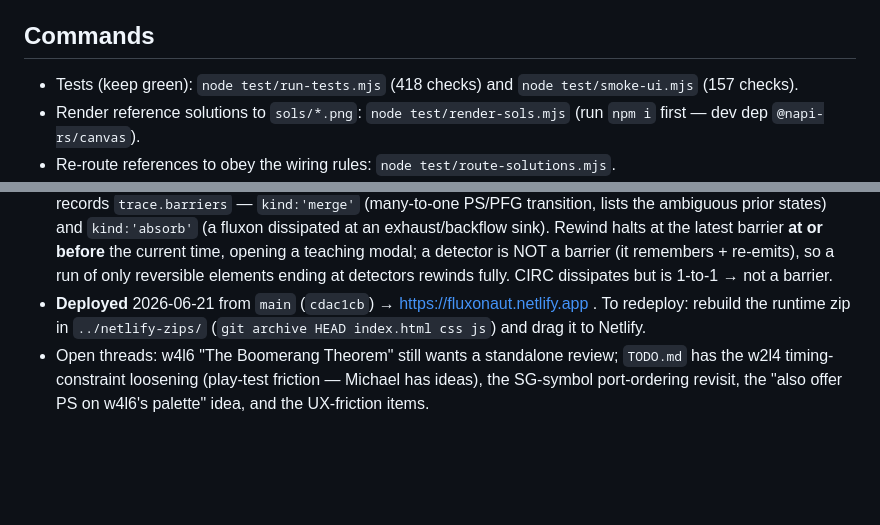
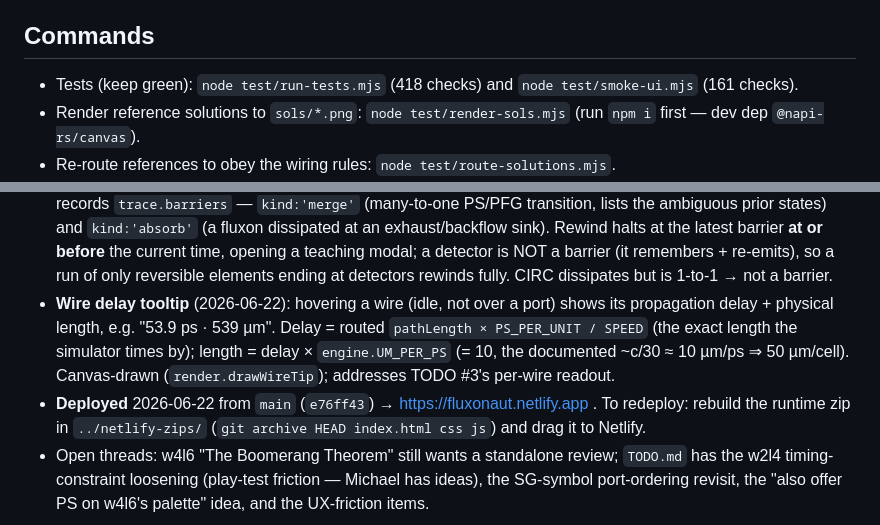
Before and after one commit to mikepfrank/fluxonaut, a Markdown page: CLAUDE.md, 2 parts joined by grey strips. Rendered like a GitHub page; blank space fills up the shorter version.

Commit message:
docs: bring CLAUDE.md current — deployed e76ff43; wire delay tooltip
Co-Authored-By: Claude Opus 4.8 <noreply@anthropic.com>

```diff
--- a/CLAUDE.md
+++ b/CLAUDE.md
@@ -11,7 +11,7 @@ don't treat in-game text as ground truth.
 
 ## Commands
 - Tests (keep green): `node test/run-tests.mjs` (418 checks) and
-  `node test/smoke-ui.mjs` (157 checks).
+  `node test/smoke-ui.mjs` (161 checks).
 - Render reference solutions to `sols/*.png`: `node test/render-sols.mjs`
   (run `npm i` first — dev dep `@napi-rs/canvas`).
 - Re-route references to obey the wiring rules: `node test/route-solutions.mjs`.
@@ -93,7 +93,11 @@ follow-up inline over spawning a subagent.
   an exhaust/backflow sink). Rewind halts at the latest barrier **at or before** the current time,
   opening a teaching modal; a detector is NOT a barrier (it remembers + re-emits), so a run of only
   reversible elements ending at detectors rewinds fully. CIRC dissipates but is 1-to-1 → not a barrier.
-- **Deployed** 2026-06-21 from `main` (`cdac1cb`) → https://fluxonaut.netlify.app . To
+- **Wire delay tooltip** (2026-06-22): hovering a wire (idle, not over a port) shows its propagation
+  delay + physical length, e.g. "53.9 ps · 539 µm". Delay = routed `pathLength × PS_PER_UNIT / SPEED`
+  (the exact length the simulator times by); length = delay × `engine.UM_PER_PS` (= 10, the documented
+  ~c/30 ≈ 10 µm/ps ⇒ 50 µm/cell). Canvas-drawn (`render.drawWireTip`); addresses TODO #3's per-wire readout.
+- **Deployed** 2026-06-22 from `main` (`e76ff43`) → https://fluxonaut.netlify.app . To
   redeploy: rebuild the runtime zip in `../netlify-zips/` (`git archive HEAD index.html css js`)
   and drag it to Netlify.
 - Open threads: w4l6 "The Boomerang Theorem" still wants a standalone review; `TODO.md` has
```
